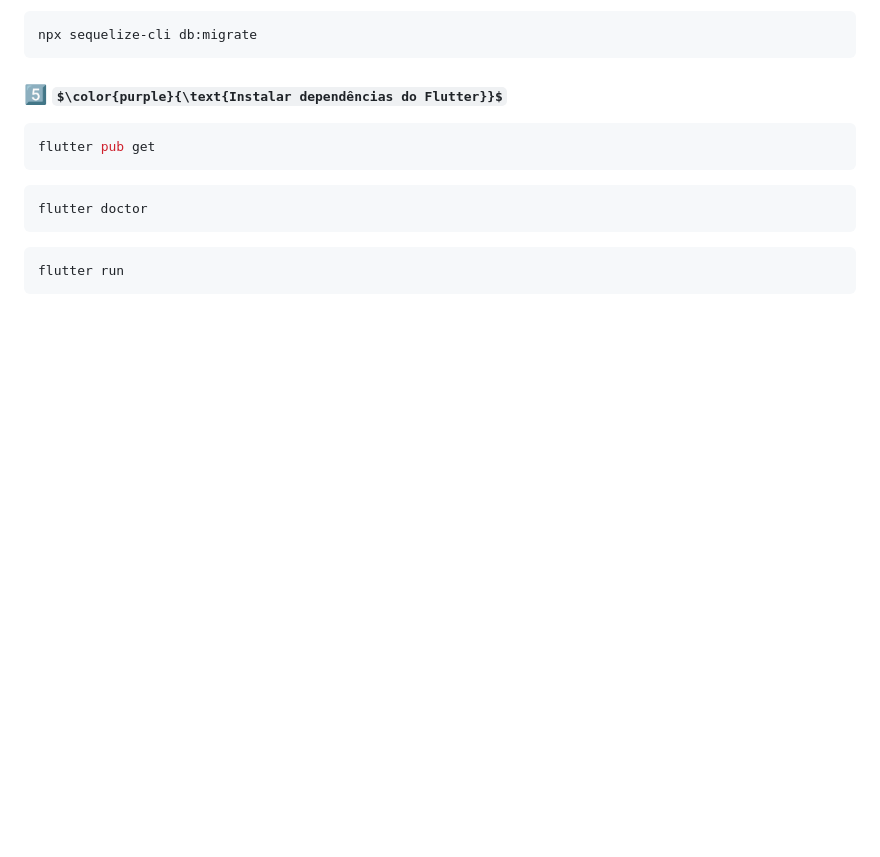
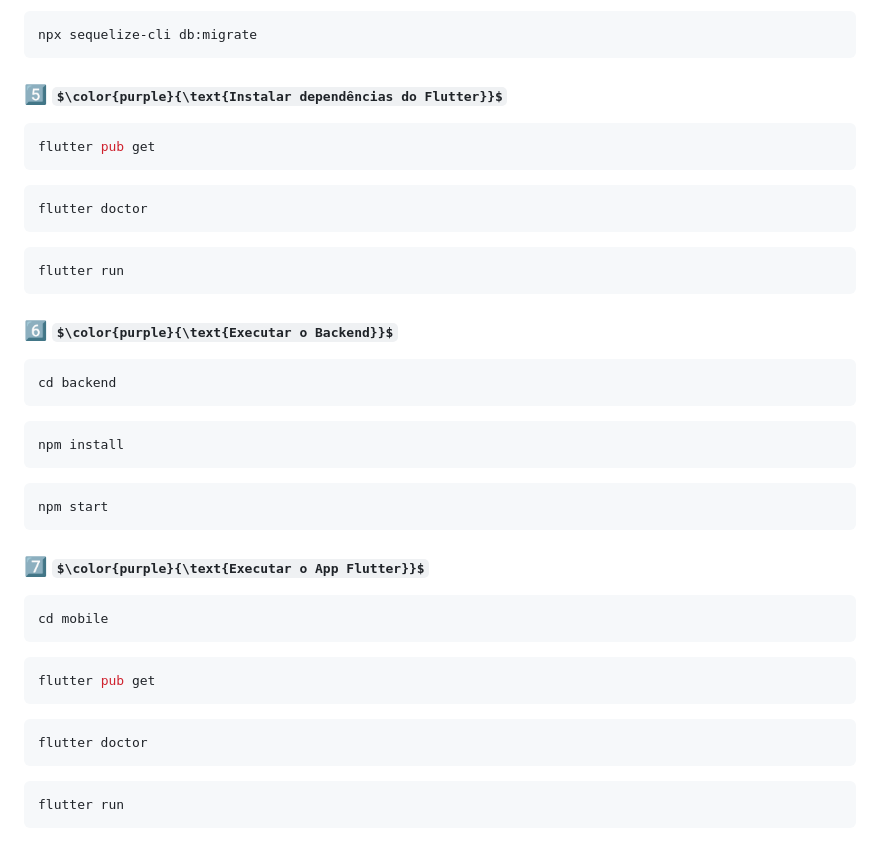
Before and after one commit to bruney1991/FluentCorp, a Markdown page: README.md, the part around the change. Rendered like a GitHub page; some formulas as TeX source; blank space fills up the shorter version.

````diff
--- a/README.md
+++ b/README.md
@@ -133,3 +133,29 @@ flutter doctor
 ```bash
 flutter run
 ```
+### 6️⃣ $\color{purple}{\text{Executar o Backend}}$
+
+```bash
+cd backend
+```
+```bash
+npm install
+```
+```bash
+npm start
+```
+
+### 7️⃣ $\color{purple}{\text{Executar o App Flutter}}$
+
+```bash
+cd mobile
+```
+```bash
+flutter pub get
+```
+```bash
+flutter doctor
+```
+```bash
+flutter run
+```
````
